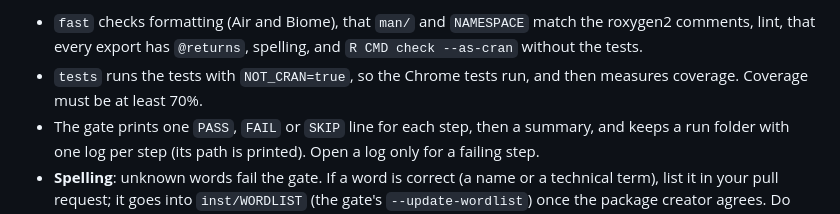
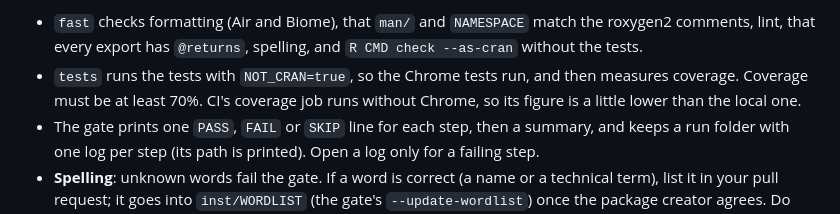
Before and after one commit to insightsurge/mascot, a Markdown page: .github/CONTRIBUTING.md, the part around the change. Drawn GitHub-style.

Commit message:
docs: CI's coverage figure is a little lower than the local one

```diff
--- a/.github/CONTRIBUTING.md
+++ b/.github/CONTRIBUTING.md
@@ -56,7 +56,7 @@ option and the exit codes are in [`tools/README.md`](https://github.com/insights
 - `fast` checks formatting (Air and Biome), that `man/` and `NAMESPACE` match the roxygen2 comments, lint, that every
   export has `@returns`, spelling, and `R CMD check --as-cran` without the tests.
 - `tests` runs the tests with `NOT_CRAN=true`, so the Chrome tests run, and then measures coverage. Coverage must be
-  at least 70%.
+  at least 70%. CI's coverage job runs without Chrome, so its figure is a little lower than the local one.
 - The gate prints one `PASS`, `FAIL` or `SKIP` line for each step, then a summary, and keeps a run folder with one
   log per step (its path is printed). Open a log only for a failing step.
 - **Spelling**: unknown words fail the gate. If a word is correct (a name or a technical term), list it in your pull
```
